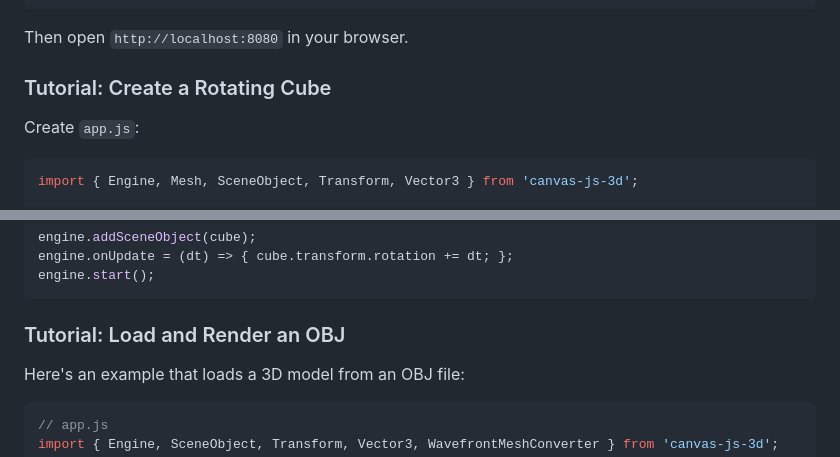
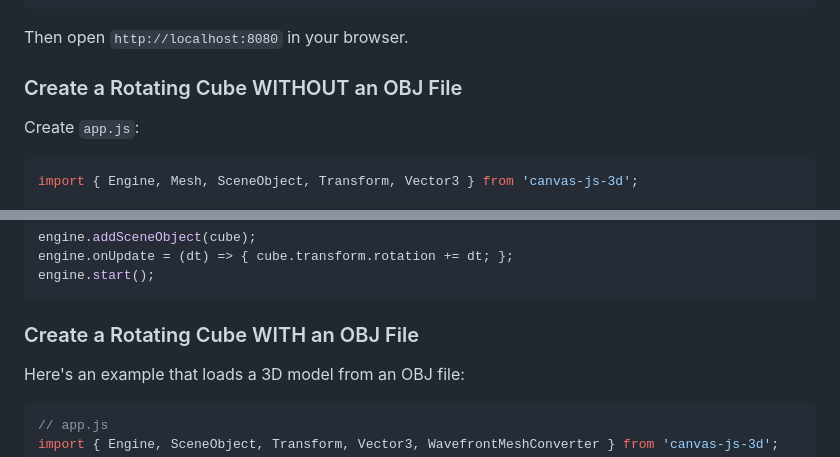
Before and after one commit to SebastianBathrick/canvas-js-3d, a Markdown page: README.md, 2 parts joined by grey strips. Drawn GitHub-style.

Commit message:
Update tutorial headings in README.md

````diff
--- a/README.md
+++ b/README.md
@@ -56,7 +56,7 @@ npm run dev
 
 Then open `http://localhost:8080` in your browser.
 
-### Tutorial: Create a Rotating Cube
+### Create a Rotating Cube WITHOUT an OBJ File
 
 Create `app.js`:
 
@@ -96,7 +96,7 @@ engine.onUpdate = (dt) => { cube.transform.rotation += dt; };
 engine.start();
 ```
 
-### Tutorial: Load and Render an OBJ
+### Create a Rotating Cube WITH an OBJ File
 
 Here's an example that loads a 3D model from an OBJ file:
 
````
Also changed, not shown: other parts of README.md (+1 -1 lines).
